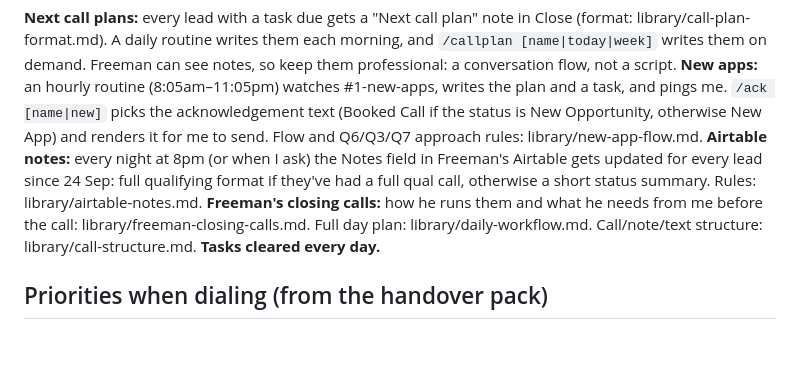
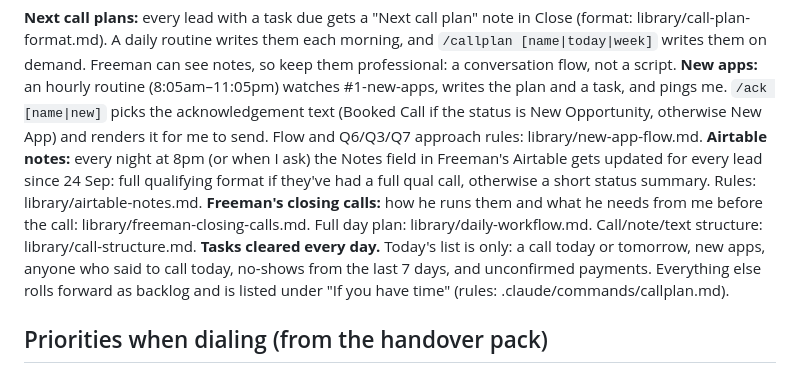
Before and after one commit to tatyemorgan-spec/Tmt, a Markdown page: dialer/CLAUDE.md, the part around the change. Drawn GitHub-style; blank space fills up the shorter version.

Commit message:
Call plans: daily priority list, everything else rolls forward as backlog
Today's list is only calls today/tomorrow, new apps, agreed-today calls,
no-shows from the last 7 days and unconfirmed payments. Other tasks roll
to the next day date-only and are listed under "If you have time".

Co-Authored-By: Claude Opus 5.5 <noreply@anthropic.com>
Claude-Session: https://claude.ai/code/session_01LLejo52dKKoPFQV9B1Quqe

```diff
--- a/dialer/CLAUDE.md
+++ b/dialer/CLAUDE.md
@@ -22,7 +22,7 @@ Pay: £500/month base + 7% high ticket / 10% low ticket commission.
 **New apps:** an hourly routine (8:05am–11:05pm) watches #1-new-apps, writes the plan and a task, and pings me. `/ack [name|new]` picks the acknowledgement text (Booked Call if the status is New Opportunity, otherwise New App) and renders it for me to send. Flow and Q6/Q3/Q7 approach rules: library/new-app-flow.md.
 **Airtable notes:** every night at 8pm (or when I ask) the Notes field in Freeman's Airtable gets updated for every lead since 24 Sep: full qualifying format if they've had a full qual call, otherwise a short status summary. Rules: library/airtable-notes.md.
 **Freeman's closing calls:** how he runs them and what he needs from me before the call: library/freeman-closing-calls.md.
-Full day plan: library/daily-workflow.md. Call/note/text structure: library/call-structure.md. **Tasks cleared every day.**
+Full day plan: library/daily-workflow.md. Call/note/text structure: library/call-structure.md. **Tasks cleared every day.** Today's list is only: a call today or tomorrow, new apps, anyone who said to call today, no-shows from the last 7 days, and unconfirmed payments. Everything else rolls forward as backlog and is listed under "If you have time" (rules: .claude/commands/callplan.md).
 
 ## Priorities when dialing (from the handover pack)
 1. Fresh VSL applications (speed to lead: 5 mins ideal, 15 max)
```
Also changed, not shown: 1 other file.
